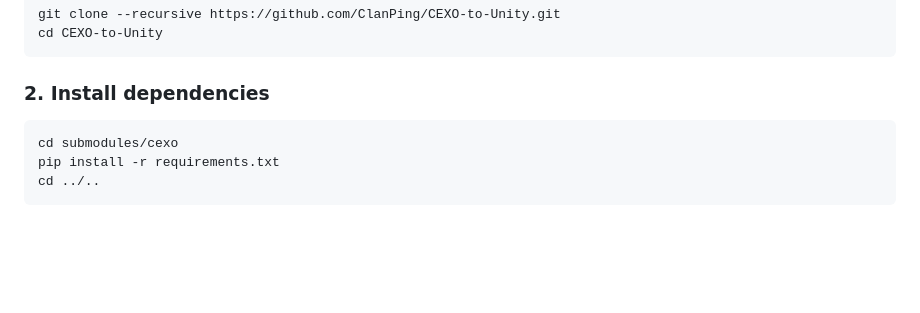
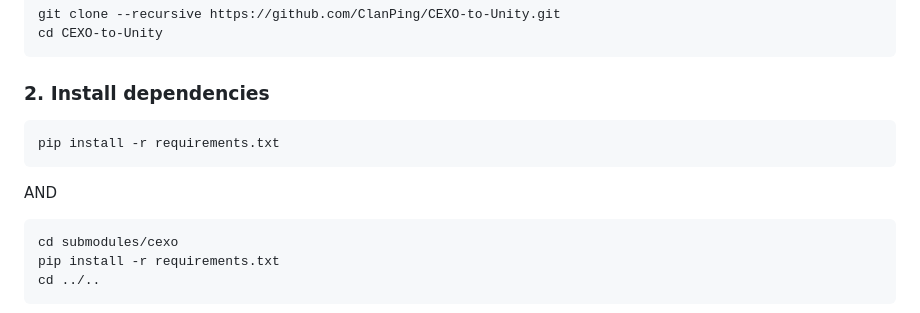
Before and after one commit to ClanPing/CEXO-to-Unity, a Markdown page: README.md, the part around the change. GitHub-like rendering; blank space fills up the shorter version.

Commit message:
Update README with submodule installation steps
Add installation instructions for submodule dependencies

````diff
--- a/README.md
+++ b/README.md
@@ -32,6 +32,10 @@ cd CEXO-to-Unity
 
 ### 2. Install dependencies
 
+```bash
+pip install -r requirements.txt
+```
+AND
 ```bash
 cd submodules/cexo
 pip install -r requirements.txt
````
